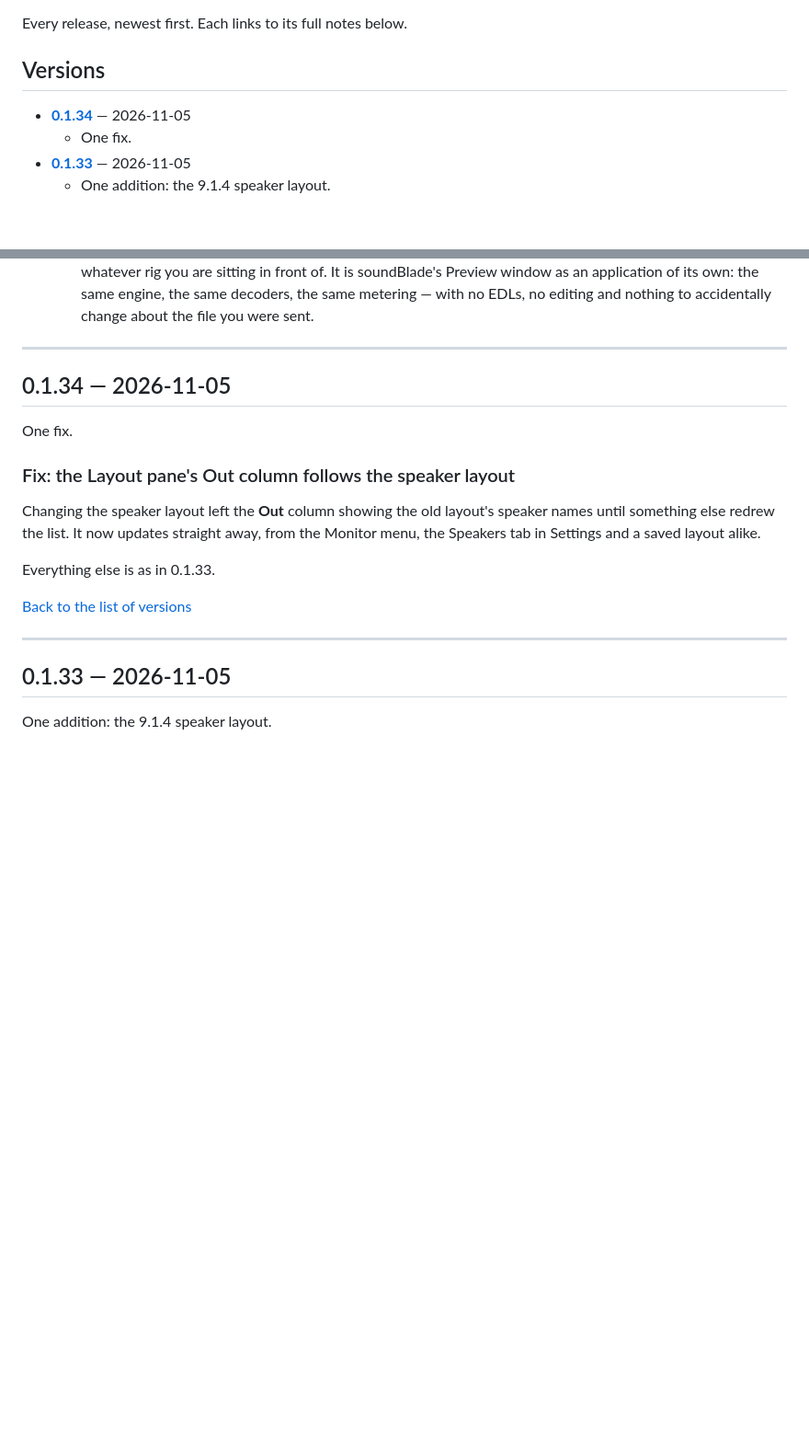
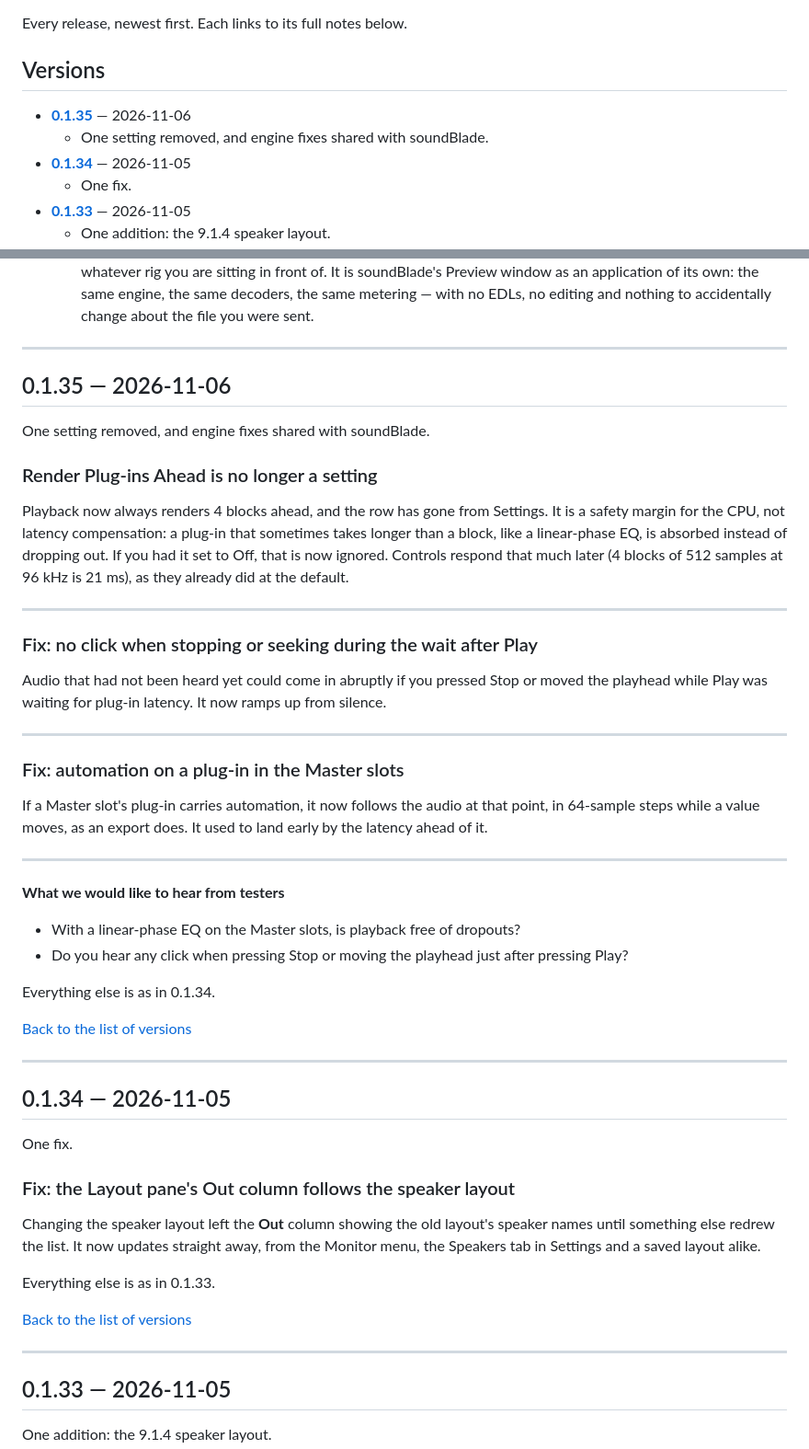
Before and after one commit to streamsoft-inc/SonicReferencePlayer-releases, a Markdown page: RELEASE-NOTES.md, 2 parts joined by grey strips. Shown at 92% size. Rendered like a GitHub page; blank space fills up the shorter version.

Commit message:
Release notes: RELEASE-NOTES.md

```diff
--- a/RELEASE-NOTES.md
+++ b/RELEASE-NOTES.md
@@ -5,6 +5,8 @@ Every release, newest first. Each links to its full notes below.
 <a name="versions"></a>
 ## Versions
 
+- **[0.1.35](#v0-1-35)** — 2026-11-06
+  - One setting removed, and engine fixes shared with soundBlade.
 - **[0.1.34](#v0-1-34)** — 2026-11-05
   - One fix.
 - **[0.1.33](#v0-1-33)** — 2026-11-05
@@ -78,6 +80,46 @@ Every release, newest first. Each links to its full notes below.
 
 ---
 
+<a name="v0-1-35"></a>
+## 0.1.35 — 2026-11-06
+
+One setting removed, and engine fixes shared with soundBlade.
+
+### Render Plug-ins Ahead is no longer a setting
+
+Playback now always renders 4 blocks ahead, and the row has gone from Settings. It is a safety margin
+for the CPU, not latency compensation: a plug-in that sometimes takes longer than a block, like a
+linear-phase EQ, is absorbed instead of dropping out. If you had it set to Off, that is now ignored.
+Controls respond that much later (4 blocks of 512 samples at 96 kHz is 21 ms), as they already did at
+the default.
+
+---
+
+### Fix: no click when stopping or seeking during the wait after Play
+
+Audio that had not been heard yet could come in abruptly if you pressed Stop or moved the playhead
+while Play was waiting for plug-in latency. It now ramps up from silence.
+
+---
+
+### Fix: automation on a plug-in in the Master slots
+
+If a Master slot's plug-in carries automation, it now follows the audio at that point, in 64-sample
+steps while a value moves, as an export does. It used to land early by the latency ahead of it.
+
+---
+
+**What we would like to hear from testers**
+
+- With a linear-phase EQ on the Master slots, is playback free of dropouts?
+- Do you hear any click when pressing Stop or moving the playhead just after pressing Play?
+
+Everything else is as in 0.1.34.
+
+[Back to the list of versions](#versions)
+
+---
+
 <a name="v0-1-34"></a>
 ## 0.1.34 — 2026-11-05
 
```
